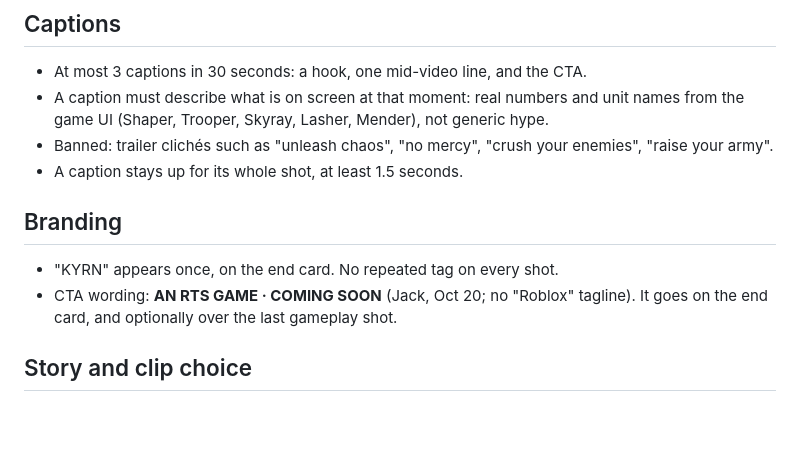
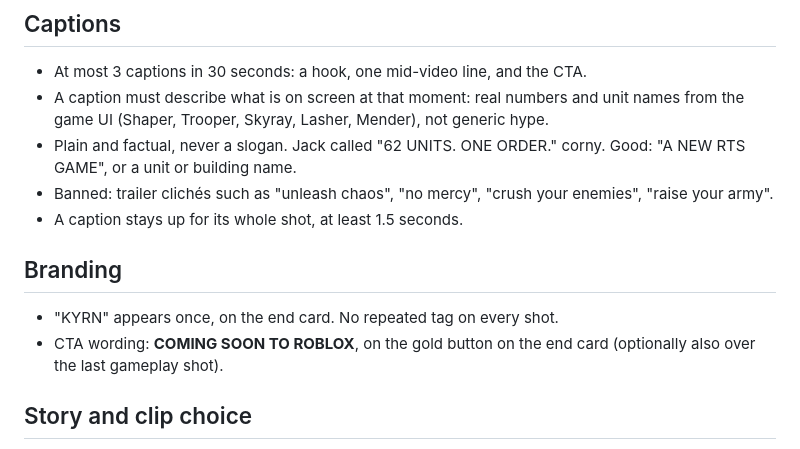
Before and after one commit to PooterLewis/promo-studio, a Markdown page: brand/EDITING_RULES.md, the part around the change. Rendered like a GitHub page; blank space fills up the shorter version.

Commit message:
Editing rules: Roblox CTA back, captions plain not slogans
Co-Authored-By: Claude Opus 5.5 (1M context) <noreply@anthropic.com>
Claude-Session: https://claude.ai/code/session_01JmrWKuHCNuWQJ2cfQVw3dN

```diff
--- a/brand/EDITING_RULES.md
+++ b/brand/EDITING_RULES.md
@@ -16,12 +16,13 @@ Built on Kyrn's own UI style sheet (Kyrn repo `art/ui/style/sheet.png`) and the
 ## Captions
 - At most 3 captions in 30 seconds: a hook, one mid-video line, and the CTA.
 - A caption must describe what is on screen at that moment: real numbers and unit names from the game UI (Shaper, Trooper, Skyray, Lasher, Mender), not generic hype.
+- Plain and factual, never a slogan. Jack called "62 UNITS. ONE ORDER." corny. Good: "A NEW RTS GAME", or a unit or building name.
 - Banned: trailer clichés such as "unleash chaos", "no mercy", "crush your enemies", "raise your army".
 - A caption stays up for its whole shot, at least 1.5 seconds.
 
 ## Branding
 - "KYRN" appears once, on the end card. No repeated tag on every shot.
-- CTA wording: **AN RTS GAME · COMING SOON** (Jack, Oct 20; no "Roblox" tagline). It goes on the end card, and optionally over the last gameplay shot.
+- CTA wording: **COMING SOON TO ROBLOX**, on the gold button on the end card (optionally also over the last gameplay shot).
 
 ## Story and clip choice
 - 15 to 30 seconds, 6 to 10 shots, each 1.5 to 4 seconds.
```
